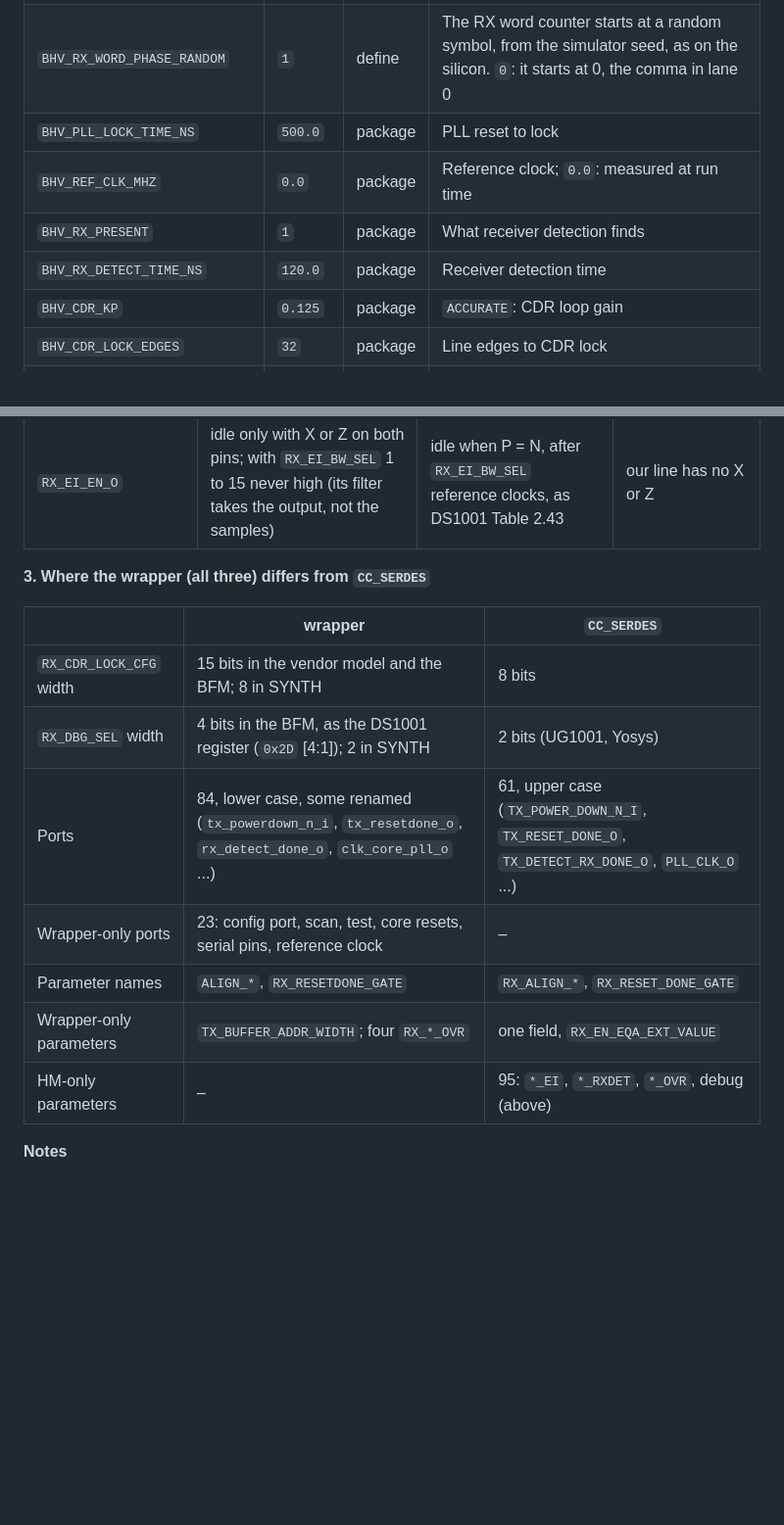
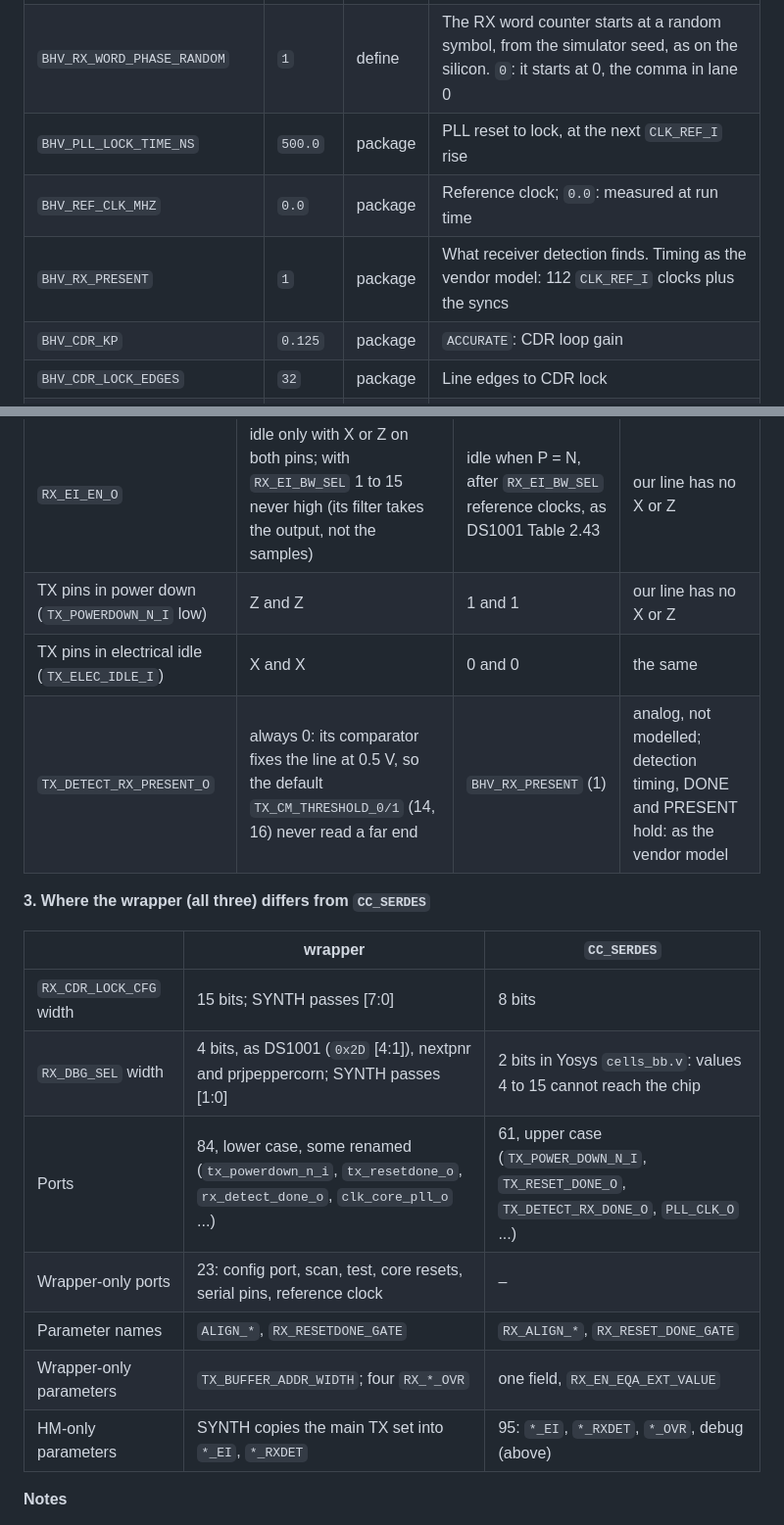
Before and after one commit to chili-chips/openSERDES_BFM, a Markdown page: 1.gatemate/README.md, 2 parts joined by grey strips. Shown at 98% size. GitHub-like rendering; blank space fills up the shorter version.

```diff
--- a/1.gatemate/README.md
+++ b/1.gatemate/README.md
@@ -93,10 +93,9 @@ Every SerDes setting is a parameter, with its name and default. The model's own
 |---|---|---|---|
 | `CDR_MODEL` | `NONE` | define | The serial line and receiver: `NONE`, `FAST` or `ACCURATE` (below) |
 | `BHV_RX_WORD_PHASE_RANDOM` | `1` | define | The RX word counter starts at a random symbol, from the simulator seed, as on the silicon. `0`: it starts at 0, the comma in lane 0 |
-| `BHV_PLL_LOCK_TIME_NS` | `500.0` | package | PLL reset to lock |
+| `BHV_PLL_LOCK_TIME_NS` | `500.0` | package | PLL reset to lock, at the next `CLK_REF_I` rise |
 | `BHV_REF_CLK_MHZ` | `0.0` | package | Reference clock; `0.0`: measured at run time |
-| `BHV_RX_PRESENT` | `1` | package | What receiver detection finds |
-| `BHV_RX_DETECT_TIME_NS` | `120.0` | package | Receiver detection time |
+| `BHV_RX_PRESENT` | `1` | package | What receiver detection finds. Timing as the vendor model: 112 `CLK_REF_I` clocks plus the syncs |
 | `BHV_CDR_KP` | `0.125` | package | `ACCURATE`: CDR loop gain |
 | `BHV_CDR_LOCK_EDGES` | `32` | package | Line edges to CDR lock |
 | `BHV_RX_PIPE_STAGES` | `3` | package | RX output delay, in clocks |
@@ -263,18 +265,21 @@ HM only, not set through the wrapper: 95 of the 208 parameters. The TX driver se
 | `SERDES_ENABLE`, `SERDES_AUTO_INIT` | – | 0, 0 | `CC_SERDES` parameters: the BFM starts like the chip |
 | SerDes enable | `0x5C` on the config port | also `SERDES_ENABLE`, and `0x5C` on the register file | as the chip |
 | `RX_EI_EN_O` | idle only with X or Z on both pins; with `RX_EI_BW_SEL` 1 to 15 never high (its filter takes the output, not the samples) | idle when P = N, after `RX_EI_BW_SEL` reference clocks, as DS1001 Table 2.43 | our line has no X or Z |
+| TX pins in power down (`TX_POWERDOWN_N_I` low) | Z and Z | 1 and 1 | our line has no X or Z |
+| TX pins in electrical idle (`TX_ELEC_IDLE_I`) | X and X | 0 and 0 | the same |
+| `TX_DETECT_RX_PRESENT_O` | always 0: its comparator fixes the line at 0.5 V, so the default `TX_CM_THRESHOLD_0/1` (14, 16) never read a far end | `BHV_RX_PRESENT` (1) | analog, not modelled; detection timing, DONE and PRESENT hold: as the vendor model |
 
 **3. Where the wrapper (all three) differs from `CC_SERDES`**
 
 | | wrapper | `CC_SERDES` |
 |---|---|---|
-| `RX_CDR_LOCK_CFG` width | 15 bits in the vendor model and the BFM; 8 in SYNTH | 8 bits |
-| `RX_DBG_SEL` width | 4 bits in the BFM, as the DS1001 register (`0x2D` [4:1]); 2 in SYNTH | 2 bits (UG1001, Yosys) |
+| `RX_CDR_LOCK_CFG` width | 15 bits; SYNTH passes [7:0] | 8 bits |
+| `RX_DBG_SEL` width | 4 bits, as DS1001 (`0x2D` [4:1]), nextpnr and prjpeppercorn; SYNTH passes [1:0] | 2 bits in Yosys `cells_bb.v`: values 4 to 15 cannot reach the chip |
 | Ports | 84, lower case, some renamed (`tx_powerdown_n_i`, `tx_resetdone_o`, `rx_detect_done_o`, `clk_core_pll_o` ...) | 61, upper case (`TX_POWER_DOWN_N_I`, `TX_RESET_DONE_O`, `TX_DETECT_RX_DONE_O`, `PLL_CLK_O` ...) |
 | Wrapper-only ports | 23: config port, scan, test, core resets, serial pins, reference clock | – |
 | Parameter names | `ALIGN_*`, `RX_RESETDONE_GATE` | `RX_ALIGN_*`, `RX_RESET_DONE_GATE` |
 | Wrapper-only parameters | `TX_BUFFER_ADDR_WIDTH`; four `RX_*_OVR` | one field, `RX_EN_EQA_EXT_VALUE` |
-| HM-only parameters | – | 95: `*_EI`, `*_RXDET`, `*_OVR`, debug (above) |
+| HM-only parameters | SYNTH copies the main TX set into `*_EI`, `*_RXDET` | 95: `*_EI`, `*_RXDET`, `*_OVR`, debug (above) |
 
 **Notes**
 
```
Also changed, not shown: other parts of 1.gatemate/README.md (+19 -15 lines), 1.gatemate/1.model/README.md (+5 -5 lines), 0.doc/images/lab-view-of-solid-end2end-sim.png (added), 8 other files.
